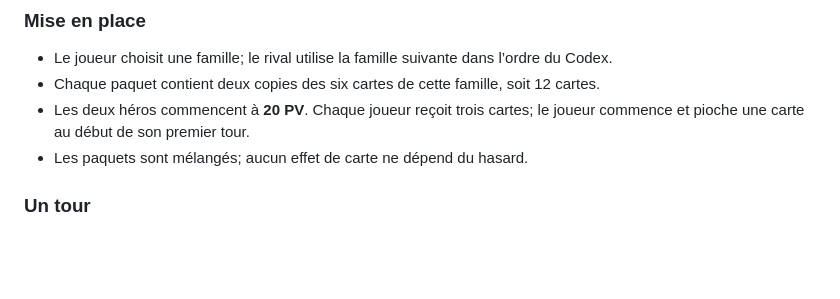
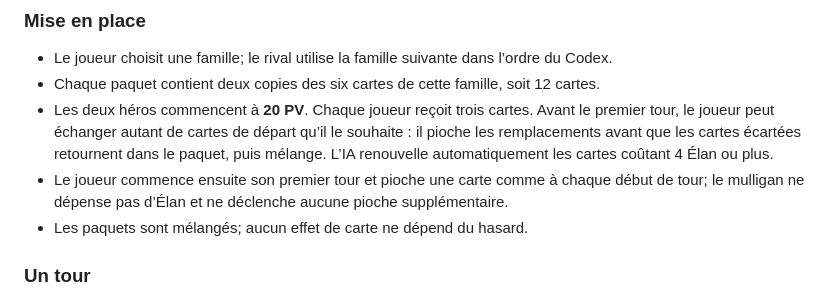
Before and after one commit to lpsqtdev-netizen/testcard, a Markdown page: docs/regles-et-univers.md, the part around the change. GitHub-like rendering; blank space fills up the shorter version.

Commit message:
docs: document the opening hand choice

```diff
--- a/docs/regles-et-univers.md
+++ b/docs/regles-et-univers.md
@@ -53,7 +53,8 @@ Sous la Forêt renversée, le peuple des Mycéliums entend les souvenirs circule
 
 - Le joueur choisit une famille; le rival utilise la famille suivante dans l’ordre du Codex.
 - Chaque paquet contient deux copies des six cartes de cette famille, soit 12 cartes.
-- Les deux héros commencent à **20 PV**. Chaque joueur reçoit trois cartes; le joueur commence et pioche une carte au début de son premier tour.
+- Les deux héros commencent à **20 PV**. Chaque joueur reçoit trois cartes. Avant le premier tour, le joueur peut échanger autant de cartes de départ qu’il le souhaite : il pioche les remplacements avant que les cartes écartées retournent dans le paquet, puis mélange. L’IA renouvelle automatiquement les cartes coûtant 4 Élan ou plus.
+- Le joueur commence ensuite son premier tour et pioche une carte comme à chaque début de tour; le mulligan ne dépense pas d’Élan et ne déclenche aucune pioche supplémentaire.
 - Les paquets sont mélangés; aucun effet de carte ne dépend du hasard.
 
 ### Un tour
```
